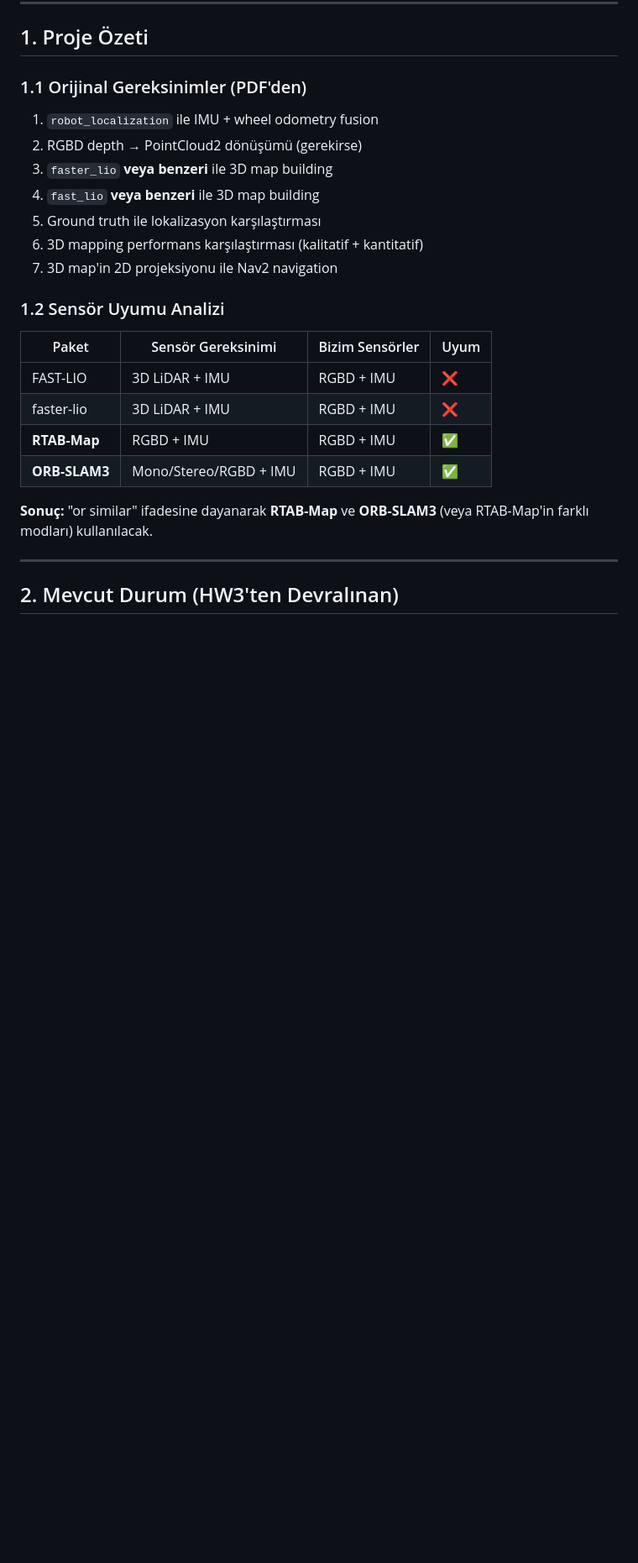
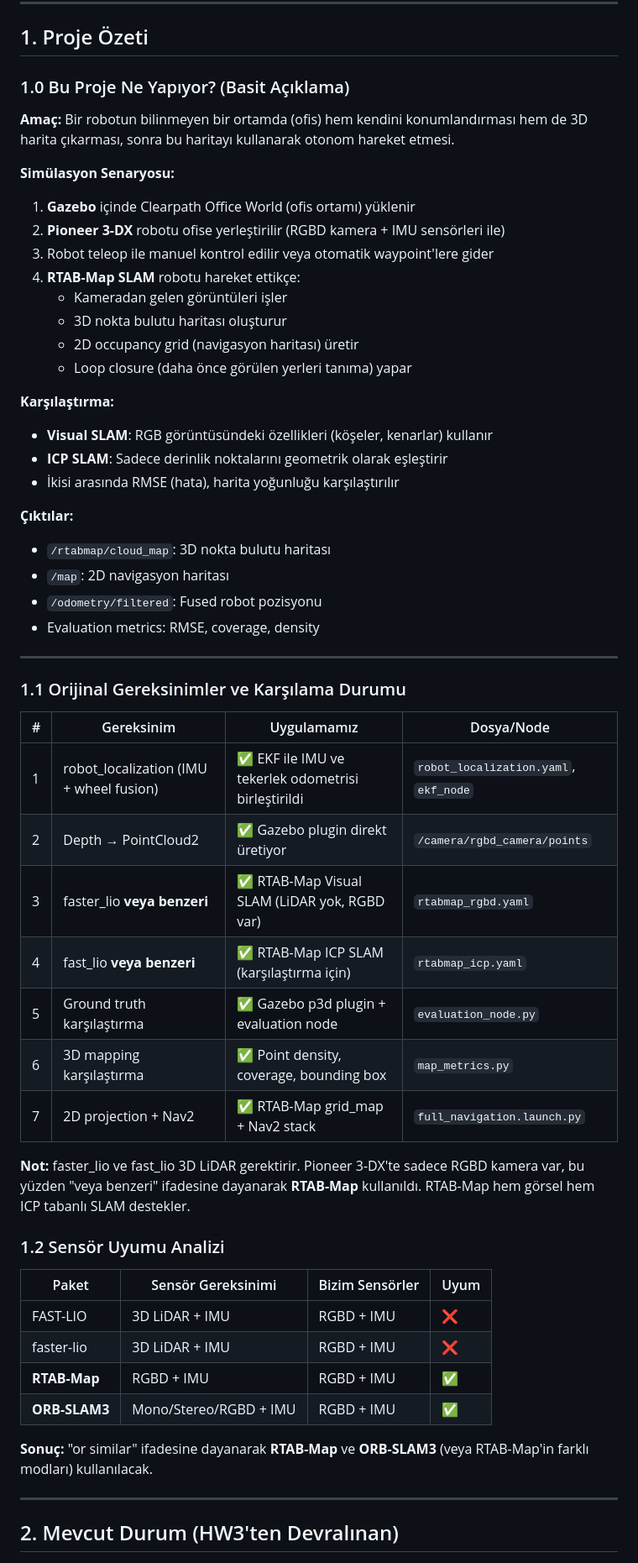
Before and after one commit to mmf-code/hws, a Markdown page: project/PROJECT_PLAN.md, the part around one of its changes. Shown at 84% size. Rendered like a GitHub page; blank space fills up the shorter version.

```diff
--- a/project/PROJECT_PLAN.md
+++ b/project/PROJECT_PLAN.md
@@ -27,14 +27,46 @@
 
 ## 1. Proje Özeti
 
-### 1.1 Orijinal Gereksinimler (PDF'den)
-1. `robot_localization` ile IMU + wheel odometry fusion
-2. RGBD depth → PointCloud2 dönüşümü (gerekirse)
-3. `faster_lio` **veya benzeri** ile 3D map building
-4. `fast_lio` **veya benzeri** ile 3D map building
-5. Ground truth ile lokalizasyon karşılaştırması
-6. 3D mapping performans karşılaştırması (kalitatif + kantitatif)
-7. 3D map'in 2D projeksiyonu ile Nav2 navigation
+### 1.0 Bu Proje Ne Yapıyor? (Basit Açıklama)
+
+**Amaç:** Bir robotun bilinmeyen bir ortamda (ofis) hem kendini konumlandırması hem de 3D harita çıkarması, sonra bu haritayı kullanarak otonom hareket etmesi.
+
+**Simülasyon Senaryosu:**
+1. **Gazebo** içinde Clearpath Office World (ofis ortamı) yüklenir
+2. **Pioneer 3-DX** robotu ofise yerleştirilir (RGBD kamera + IMU sensörleri ile)
+3. Robot teleop ile manuel kontrol edilir veya otomatik waypoint'lere gider
+4. **RTAB-Map SLAM** robotu hareket ettikçe:
+   - Kameradan gelen görüntüleri işler
+   - 3D nokta bulutu haritası oluşturur
+   - 2D occupancy grid (navigasyon haritası) üretir
+   - Loop closure (daha önce görülen yerleri tanıma) yapar
+
+**Karşılaştırma:**
+- **Visual SLAM**: RGB görüntüsündeki özellikleri (köşeler, kenarlar) kullanır
+- **ICP SLAM**: Sadece derinlik noktalarını geometrik olarak eşleştirir
+- İkisi arasında RMSE (hata), harita yoğunluğu karşılaştırılır
+
+**Çıktılar:**
+- `/rtabmap/cloud_map`: 3D nokta bulutu haritası
+- `/map`: 2D navigasyon haritası
+- `/odometry/filtered`: Fused robot pozisyonu
+- Evaluation metrics: RMSE, coverage, density
+
+---
+
+### 1.1 Orijinal Gereksinimler ve Karşılama Durumu
+
+| # | Gereksinim | Uygulamamız | Dosya/Node |
+|---|-----------|-------------|------------|
+| 1 | robot_localization (IMU + wheel fusion) | ✅ EKF ile IMU ve tekerlek odometrisi birleştirildi | `robot_localization.yaml`, `ekf_node` |
+| 2 | Depth → PointCloud2 | ✅ Gazebo plugin direkt üretiyor | `/camera/rgbd_camera/points` |
+| 3 | faster_lio **veya benzeri** | ✅ RTAB-Map Visual SLAM (LiDAR yok, RGBD var) | `rtabmap_rgbd.yaml` |
+| 4 | fast_lio **veya benzeri** | ✅ RTAB-Map ICP SLAM (karşılaştırma için) | `rtabmap_icp.yaml` |
+| 5 | Ground truth karşılaştırma | ✅ Gazebo p3d plugin + evaluation node | `evaluation_node.py` |
+| 6 | 3D mapping karşılaştırma | ✅ Point density, coverage, bounding box | `map_metrics.py` |
+| 7 | 2D projection + Nav2 | ✅ RTAB-Map grid_map + Nav2 stack | `full_navigation.launch.py` |
+
+**Not:** faster_lio ve fast_lio 3D LiDAR gerektirir. Pioneer 3-DX'te sadece RGBD kamera var, bu yüzden "veya benzeri" ifadesine dayanarak **RTAB-Map** kullanıldı. RTAB-Map hem görsel hem ICP tabanlı SLAM destekler.
 
 ### 1.2 Sensör Uyumu Analizi
 
```
Also changed, not shown: other parts of project/PROJECT_PLAN.md (+59 -18 lines).
